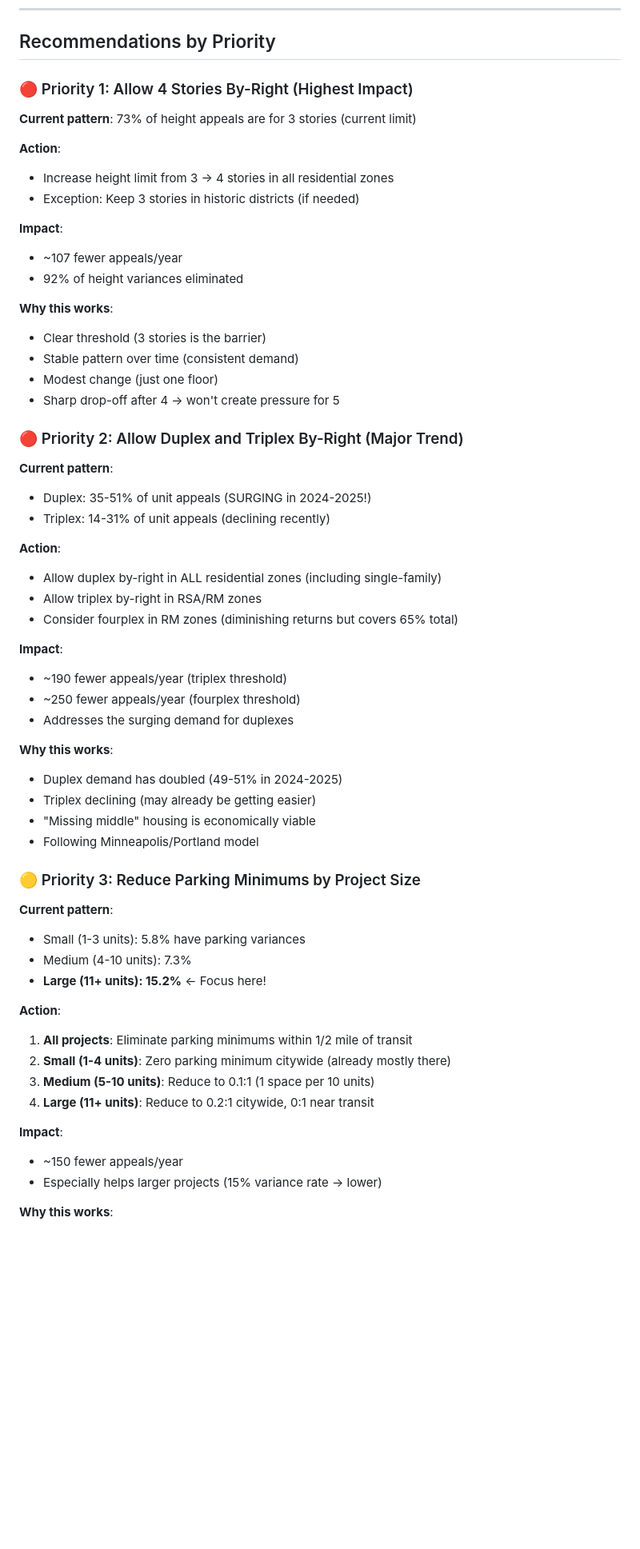
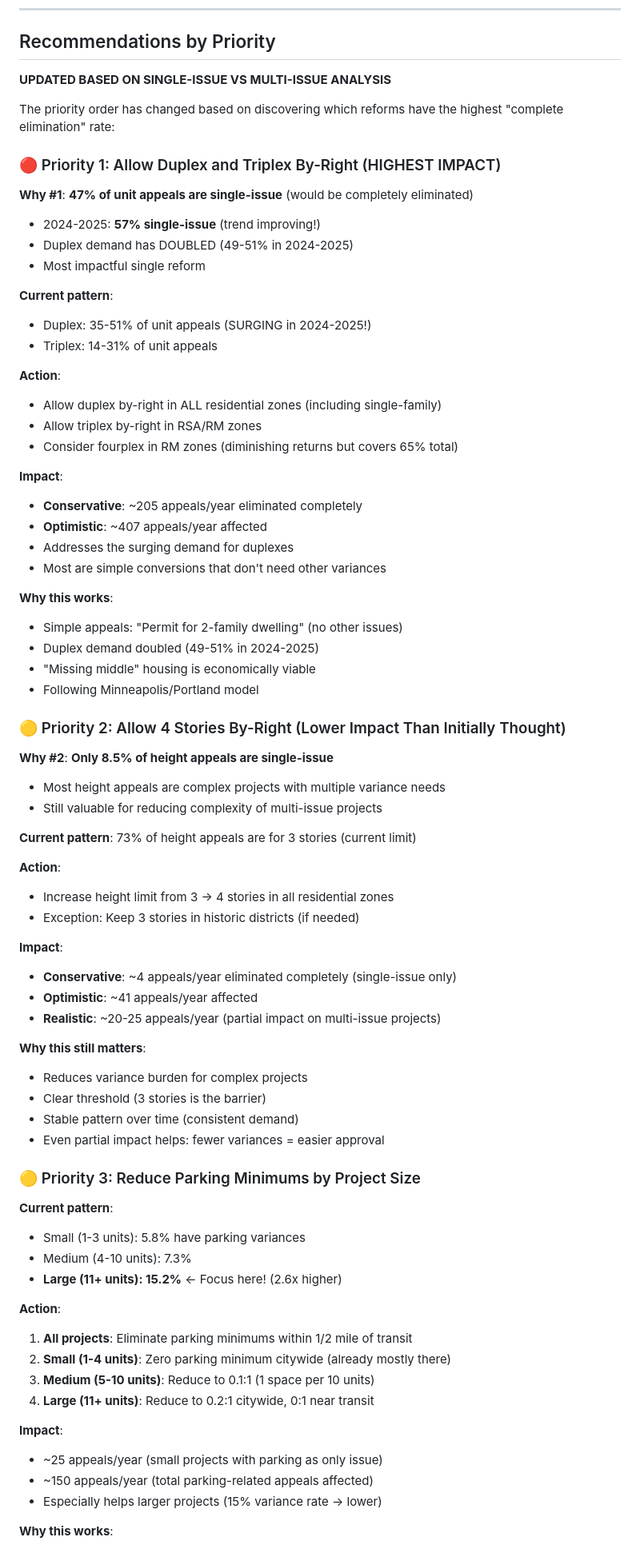
Before and after one commit to jongeeting/philly_zba_api, a Markdown page: THRESHOLD_ANALYSIS_SUMMARY.md, the part around one of its changes. Shown at 80% size. GitHub-like rendering; blank space fills up the shorter version.

```diff
--- a/THRESHOLD_ANALYSIS_SUMMARY.md
+++ b/THRESHOLD_ANALYSIS_SUMMARY.md
@@ -231,7 +342,43 @@ Conservative estimate accounting for overlap: **35-40% reduction** (350-400 fewe
 
 ## Recommendations by Priority
 
-### 🔴 Priority 1: Allow 4 Stories By-Right (Highest Impact)
+**UPDATED BASED ON SINGLE-ISSUE VS MULTI-ISSUE ANALYSIS**
+
+The priority order has changed based on discovering which reforms have the highest "complete elimination" rate:
+
+### 🔴 Priority 1: Allow Duplex and Triplex By-Right (HIGHEST IMPACT)
+
+**Why #1**: **47% of unit appeals are single-issue** (would be completely eliminated)
+- 2024-2025: **57% single-issue** (trend improving!)
+- Duplex demand has DOUBLED (49-51% in 2024-2025)
+- Most impactful single reform
+
+**Current pattern**:
+- Duplex: 35-51% of unit appeals (SURGING in 2024-2025!)
+- Triplex: 14-31% of unit appeals
+
+**Action**:
+- Allow duplex by-right in ALL residential zones (including single-family)
+- Allow triplex by-right in RSA/RM zones
+- Consider fourplex in RM zones (diminishing returns but covers 65% total)
+
+**Impact**:
+- **Conservative**: ~205 appeals/year eliminated completely
+- **Optimistic**: ~407 appeals/year affected
+- Addresses the surging demand for duplexes
+- Most are simple conversions that don't need other variances
+
+**Why this works**:
+- Simple appeals: "Permit for 2-family dwelling" (no other issues)
+- Duplex demand doubled (49-51% in 2024-2025)
+- "Missing middle" housing is economically viable
+- Following Minneapolis/Portland model
+
+### 🟡 Priority 2: Allow 4 Stories By-Right (Lower Impact Than Initially Thought)
+
+**Why #2**: **Only 8.5% of height appeals are single-issue**
+- Most height appeals are complex projects with multiple variance needs
+- Still valuable for reducing complexity of multi-issue projects
 
 **Current pattern**: 73% of height appeals are for 3 stories (current limit)
 
@@ -240,43 +387,22 @@ Conservative estimate accounting for overlap: **35-40% reduction** (350-400 fewe
 - Exception: Keep 3 stories in historic districts (if needed)
 
 **Impact**:
-- ~107 fewer appeals/year
-- 92% of height variances eliminated
+- **Conservative**: ~4 appeals/year eliminated completely (single-issue only)
+- **Optimistic**: ~41 appeals/year affected
+- **Realistic**: ~20-25 appeals/year (partial impact on multi-issue projects)
 
-**Why this works**:
+**Why this still matters**:
+- Reduces variance burden for complex projects
 - Clear threshold (3 stories is the barrier)
 - Stable pattern over time (consistent demand)
-- Modest change (just one floor)
-- Sharp drop-off after 4 → won't create pressure for 5
-
-### 🔴 Priority 2: Allow Duplex and Triplex By-Right (Major Trend)
-
-**Current pattern**:
-- Duplex: 35-51% of unit appeals (SURGING in 2024-2025!)
-- Triplex: 14-31% of unit appeals (declining recently)
-
-**Action**:
-- Allow duplex by-right in ALL residential zones (including single-family)
-- Allow triplex by-right in RSA/RM zones
-- Consider fourplex in RM zones (diminishing returns but covers 65% total)
-
-**Impact**:
-- ~190 fewer appeals/year (triplex threshold)
-- ~250 fewer appeals/year (fourplex threshold)
-- Addresses the surging demand for duplexes
-
-**Why this works**:
-- Duplex demand has doubled (49-51% in 2024-2025)
-- Triplex declining (may already be getting easier)
-- "Missing middle" housing is economically viable
-- Following Minneapolis/Portland model
+- Even partial impact helps: fewer variances = easier approval
 
 ### 🟡 Priority 3: Reduce Parking Minimums by Project Size
 
 **Current pattern**:
 - Small (1-3 units): 5.8% have parking variances
 - Medium (4-10 units): 7.3%
-- **Large (11+ units): 15.2%** ← Focus here!
+- **Large (11+ units): 15.2%** ← Focus here! (2.6x higher)
 
 **Action**:
 1. **All projects**: Eliminate parking minimums within 1/2 mile of transit
@@ -285,7 +411,8 @@ Conservative estimate accounting for overlap: **35-40% reduction** (350-400 fewe
 4. **Large (11+ units)**: Reduce to 0.2:1 citywide, 0:1 near transit
 
 **Impact**:
-- ~150 fewer appeals/year
+- ~25 appeals/year (small projects with parking as only issue)
+- ~150 appeals/year (total parking-related appeals affected)
 - Especially helps larger projects (15% variance rate → lower)
 
 **Why this works**:
```
Also changed, not shown: other parts of THRESHOLD_ANALYSIS_SUMMARY.md (+152 -25 lines).
